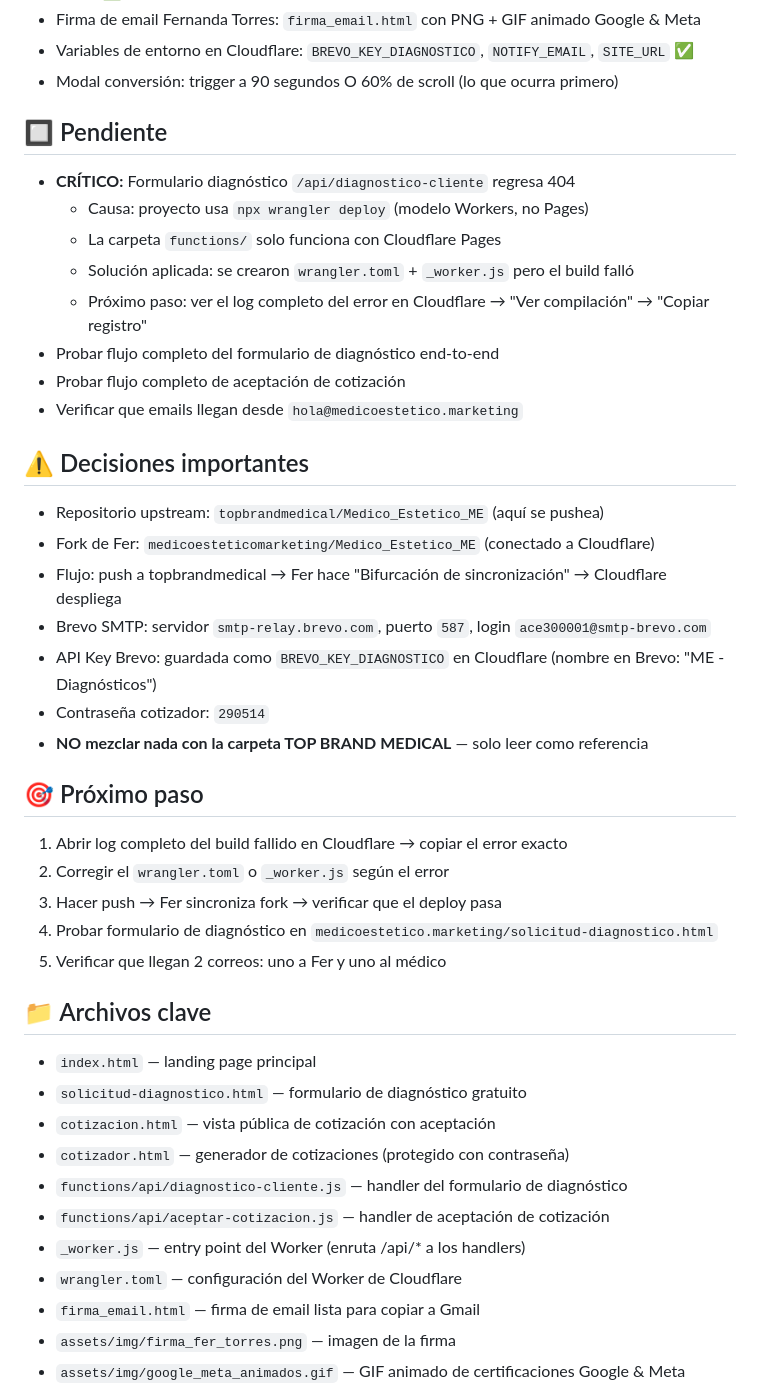
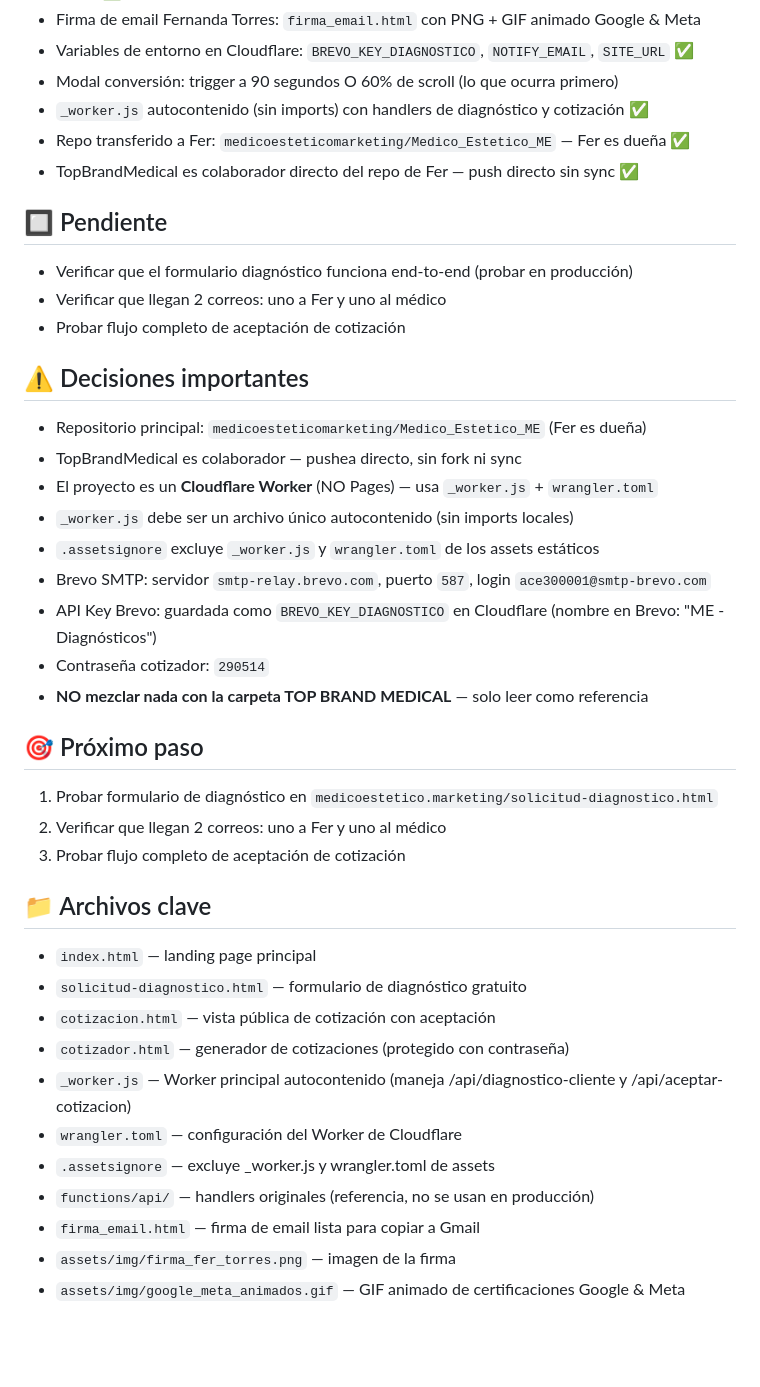
Before and after one commit to medicoesteticomarketing/Medico_Estetico_ME, a Markdown page: CLAUDE.md, the part around one of its changes. GitHub-like rendering; blank space fills up the shorter version.

Commit message:
Update CLAUDE.md: nuevo estado del proyecto post-reestructura de repos

```diff
--- a/CLAUDE.md
+++ b/CLAUDE.md
@@ -20,42 +20,40 @@
 - Firma de email Fernanda Torres: `firma_email.html` con PNG + GIF animado Google & Meta
 - Variables de entorno en Cloudflare: `BREVO_KEY_DIAGNOSTICO`, `NOTIFY_EMAIL`, `SITE_URL` ✅
 - Modal conversión: trigger a 90 segundos O 60% de scroll (lo que ocurra primero)
+- `_worker.js` autocontenido (sin imports) con handlers de diagnóstico y cotización ✅
+- Repo transferido a Fer: `medicoesteticomarketing/Medico_Estetico_ME` — Fer es dueña ✅
+- TopBrandMedical es colaborador directo del repo de Fer — push directo sin sync ✅
 
 ## 🔲 Pendiente
-- **CRÍTICO:** Formulario diagnóstico `/api/diagnostico-cliente` regresa 404
-  - Causa: proyecto usa `npx wrangler deploy` (modelo Workers, no Pages)
-  - La carpeta `functions/` solo funciona con Cloudflare Pages
-  - Solución aplicada: se crearon `wrangler.toml` + `_worker.js` pero el build falló
-  - Próximo paso: ver el log completo del error en Cloudflare → "Ver compilación" → "Copiar registro"
-- Probar flujo completo del formulario de diagnóstico end-to-end
+- Verificar que el formulario diagnóstico funciona end-to-end (probar en producción)
+- Verificar que llegan 2 correos: uno a Fer y uno al médico
 - Probar flujo completo de aceptación de cotización
-- Verificar que emails llegan desde `hola@medicoestetico.marketing`
 
 ## ⚠️ Decisiones importantes
-- Repositorio upstream: `topbrandmedical/Medico_Estetico_ME` (aquí se pushea)
-- Fork de Fer: `medicoesteticomarketing/Medico_Estetico_ME` (conectado a Cloudflare)
-- Flujo: push a topbrandmedical → Fer hace "Bifurcación de sincronización" → Cloudflare despliega
+- Repositorio principal: `medicoesteticomarketing/Medico_Estetico_ME` (Fer es dueña)
+- TopBrandMedical es colaborador — pushea directo, sin fork ni sync
+- El proyecto es un **Cloudflare Worker** (NO Pages) — usa `_worker.js` + `wrangler.toml`
+- `_worker.js` debe ser un archivo único autocontenido (sin imports locales)
+- `.assetsignore` excluye `_worker.js` y `wrangler.toml` de los assets estáticos
 - Brevo SMTP: servidor `smtp-relay.brevo.com`, puerto `587`, login `ace300001@smtp-brevo.com`
 - API Key Brevo: guardada como `BREVO_KEY_DIAGNOSTICO` en Cloudflare (nombre en Brevo: "ME - Diagnósticos")
 - Contraseña cotizador: `290514`
 - **NO mezclar nada con la carpeta TOP BRAND MEDICAL** — solo leer como referencia
 
 ## 🎯 Próximo paso
-1. Abrir log completo del build fallido en Cloudflare → copiar el error exacto
-2. Corregir el `wrangler.toml` o `_worker.js` según el error
-3. Hacer push → Fer sincroniza fork → verificar que el deploy pasa
-4. Probar formulario de diagnóstico en `medicoestetico.marketing/solicitud-diagnostico.html`
-5. Verificar que llegan 2 correos: uno a Fer y uno al médico
+1. Probar formulario de diagnóstico en `medicoestetico.marketing/solicitud-diagnostico.html`
+2. Verificar que llegan 2 correos: uno a Fer y uno al médico
+3. Probar flujo completo de aceptación de cotización
 
 ## 📁 Archivos clave
 - `index.html` — landing page principal
 - `solicitud-diagnostico.html` — formulario de diagnóstico gratuito
 - `cotizacion.html` — vista pública de cotización con aceptación
 - `cotizador.html` — generador de cotizaciones (protegido con contraseña)
-- `functions/api/diagnostico-cliente.js` — handler del formulario de diagnóstico
-- `functions/api/aceptar-cotizacion.js` — handler de aceptación de cotización
-- `_worker.js` — entry point del Worker (enruta /api/* a los handlers)
+- `_worker.js` — Worker principal autocontenido (maneja /api/diagnostico-cliente y /api/aceptar-cotizacion)
 - `wrangler.toml` — configuración del Worker de Cloudflare
+- `.assetsignore` — excluye _worker.js y wrangler.toml de assets
+- `functions/api/` — handlers originales (referencia, no se usan en producción)
 - `firma_email.html` — firma de email lista para copiar a Gmail
 - `assets/img/firma_fer_torres.png` — imagen de la firma
 - `assets/img/google_meta_animados.gif` — GIF animado de certificaciones Google & Meta
```
Also changed, not shown: other parts of CLAUDE.md (+1 -1 lines).
